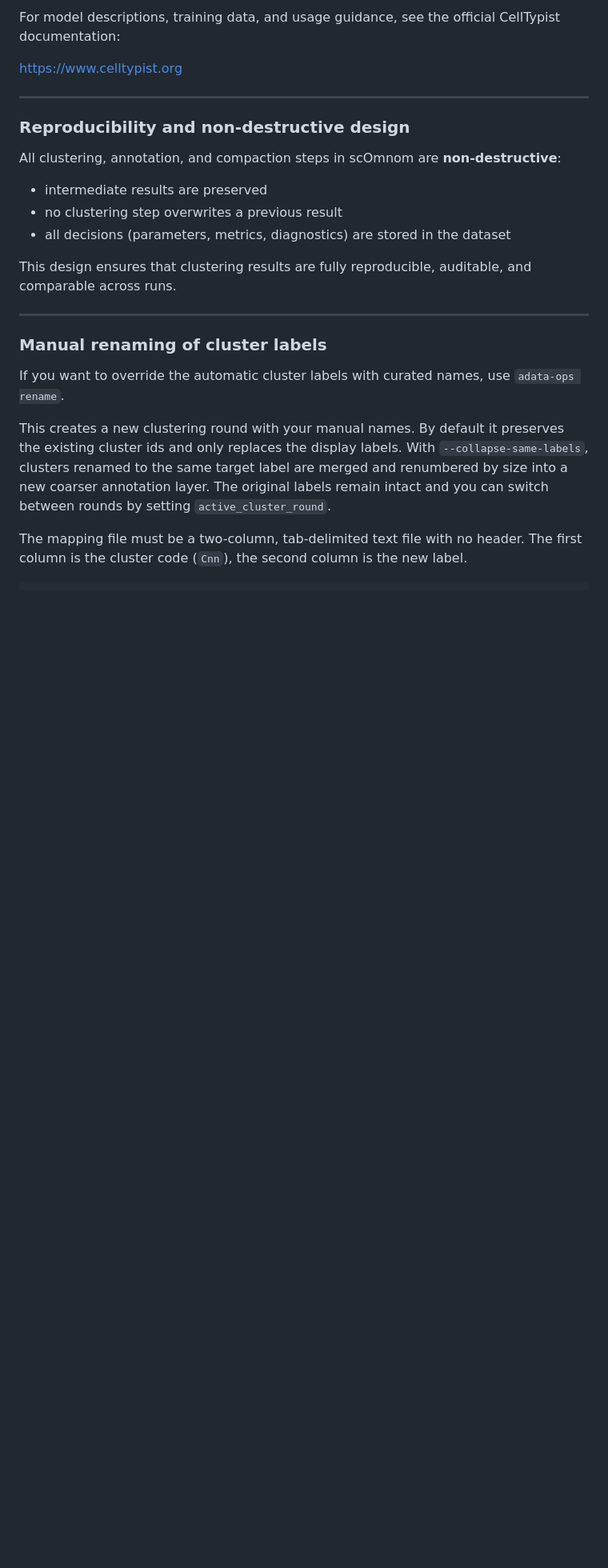
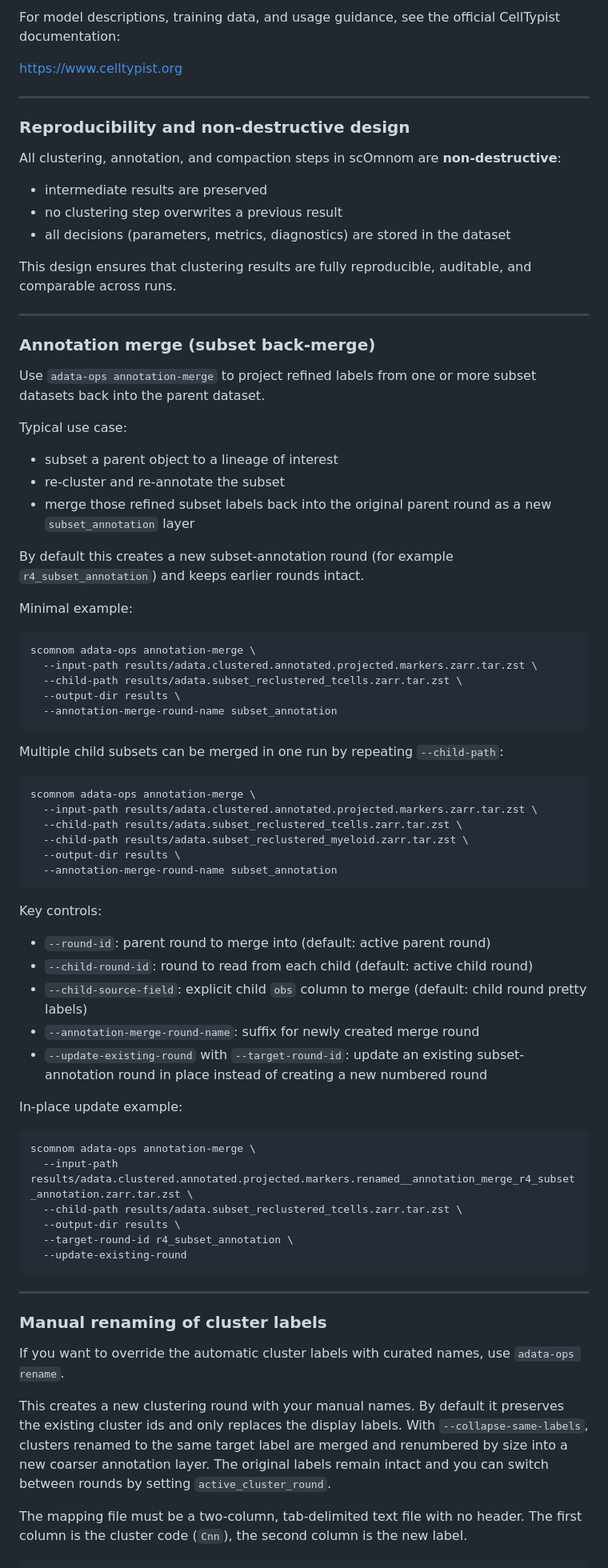
Before and after one commit to prangelab/scOmnom, a Markdown page: readme.md, the part around the change. Shown at 80% size. Drawn GitHub-style; blank space fills up the shorter version.

Commit message:
Document annotation-merge workflow in README

````diff
--- a/readme.md
+++ b/readme.md
@@ -635,6 +635,60 @@ All clustering, annotation, and compaction steps in scOmnom are **non-destructiv
 * all decisions (parameters, metrics, diagnostics) are stored in the dataset
 
 This design ensures that clustering results are fully reproducible, auditable, and comparable across runs.
+
+---
+
+### Annotation merge (subset back-merge)
+
+Use `adata-ops annotation-merge` to project refined labels from one or more subset datasets back into the parent dataset.
+
+Typical use case:
+
+* subset a parent object to a lineage of interest
+* re-cluster and re-annotate the subset
+* merge those refined subset labels back into the original parent round as a new `subset_annotation` layer
+
+By default this creates a new subset-annotation round (for example `r4_subset_annotation`) and keeps earlier rounds intact.
+
+Minimal example:
+
+```bash
+scomnom adata-ops annotation-merge \
+  --input-path results/adata.clustered.annotated.projected.markers.zarr.tar.zst \
+  --child-path results/adata.subset_reclustered_tcells.zarr.tar.zst \
+  --output-dir results \
+  --annotation-merge-round-name subset_annotation
+```
+
+Multiple child subsets can be merged in one run by repeating `--child-path`:
+
+```bash
+scomnom adata-ops annotation-merge \
+  --input-path results/adata.clustered.annotated.projected.markers.zarr.tar.zst \
+  --child-path results/adata.subset_reclustered_tcells.zarr.tar.zst \
+  --child-path results/adata.subset_reclustered_myeloid.zarr.tar.zst \
+  --output-dir results \
+  --annotation-merge-round-name subset_annotation
+```
+
+Key controls:
+
+* `--round-id`: parent round to merge into (default: active parent round)
+* `--child-round-id`: round to read from each child (default: active child round)
+* `--child-source-field`: explicit child `obs` column to merge (default: child round pretty labels)
+* `--annotation-merge-round-name`: suffix for newly created merge round
+* `--update-existing-round` with `--target-round-id`: update an existing subset-annotation round in place instead of creating a new numbered round
+
+In-place update example:
+
+```bash
+scomnom adata-ops annotation-merge \
+  --input-path results/adata.clustered.annotated.projected.markers.renamed__annotation_merge_r4_subset_annotation.zarr.tar.zst \
+  --child-path results/adata.subset_reclustered_tcells.zarr.tar.zst \
+  --output-dir results \
+  --target-round-id r4_subset_annotation \
+  --update-existing-round
+```
 
 ---
 
````
